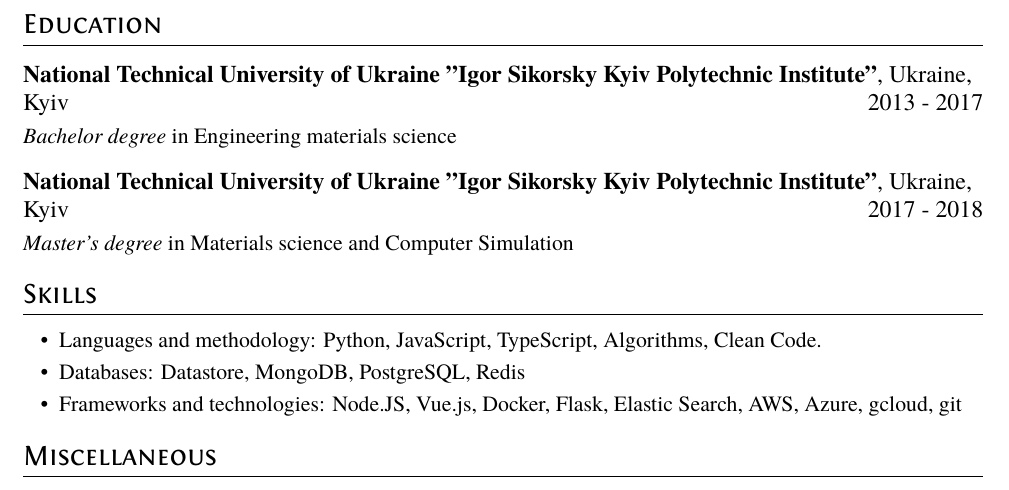
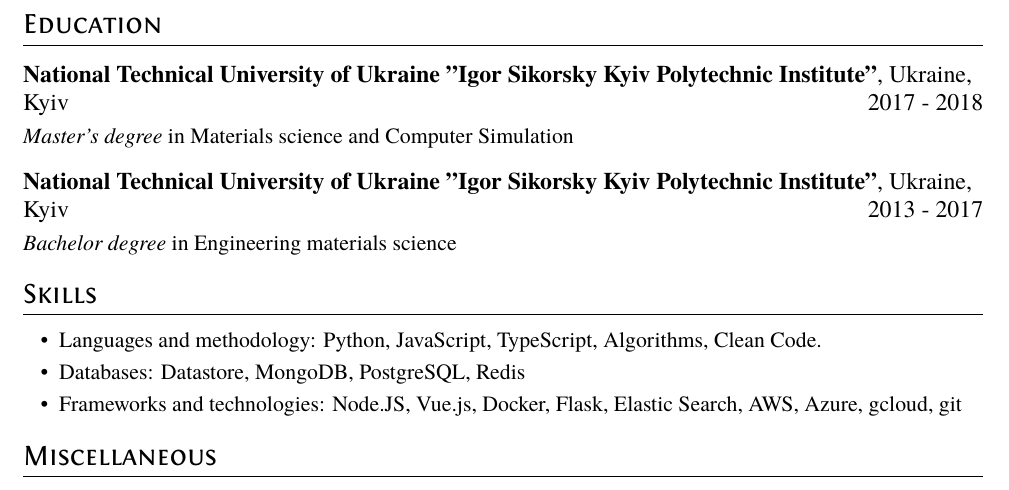
Before and after one commit to andriisem/resume, a LaTeX CV (resume.tex): part of page 2 of 2, cut so that both start at the same text. Compiled offline with XeLaTeX.

Commit message:
Update resume.tex

```diff
--- a/resume.tex
+++ b/resume.tex
@@ -66,12 +66,12 @@ Web Scraping Project
 
 \section{Education}
 \datedsubsection{\textbf{National Technical University of Ukraine
+"Igor Sikorsky Kyiv Polytechnic Institute"}, Ukraine, Kyiv} {2017 - 2018}
+\textit{Master's degree} in Materials science and Computer Simulation
+
+\datedsubsection{\textbf{National Technical University of Ukraine
 "Igor Sikorsky Kyiv Polytechnic Institute"}, Ukraine, Kyiv} {2013 - 2017}
 \textit{Bachelor degree} in Engineering materials science
-
-\datedsubsection{\textbf{National Technical University of Ukraine
-"Igor Sikorsky Kyiv Polytechnic Institute"}, Ukraine, Kyiv} {2017 - 2018}
-\textit{Master's degree} in Materials science and Computer Simulation
 
 \section{Skills}
 \begin{itemize}[parsep=0.5ex]
```
